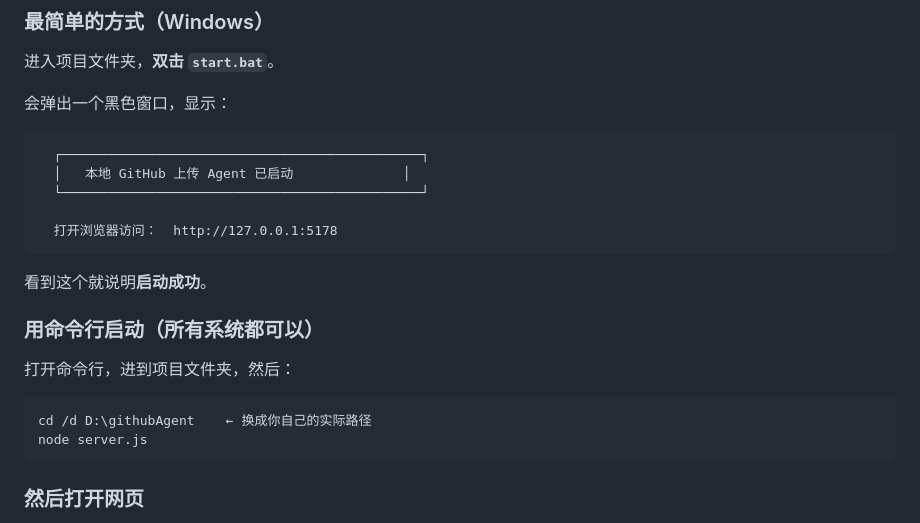
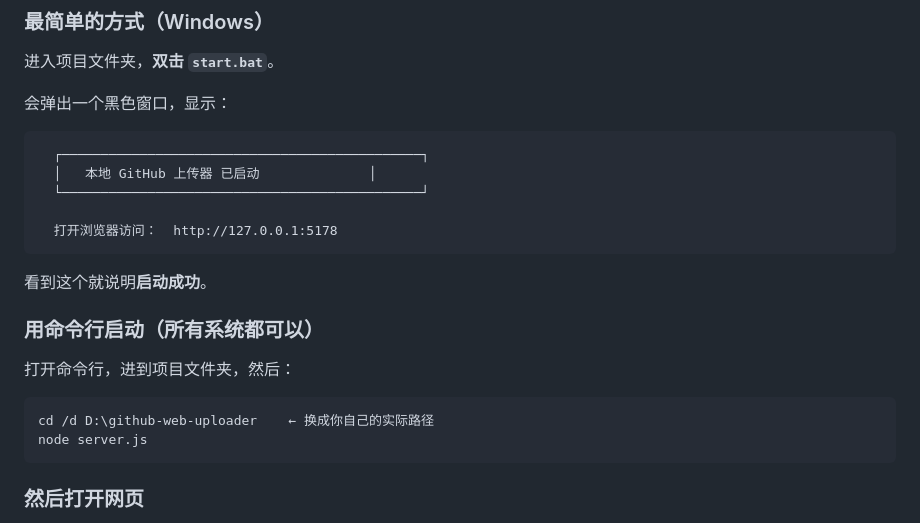
Before and after one commit to PassionCR7/github-web-uploader, a Markdown page: 使用指南.md, the part around one of its changes. Rendered like a GitHub page.

````diff
--- a/使用指南.md
+++ b/使用指南.md
@@ -142,7 +142,7 @@ git clone <本项目的地址>
 
 ```
   ┌──────────────────────────────────────────────┐
-  │   本地 GitHub 上传 Agent 已启动              │
+  │   本地 GitHub 上传器 已启动              │
   └──────────────────────────────────────────────┘
 
   打开浏览器访问：  http://127.0.0.1:5178
@@ -155,7 +155,7 @@ git clone <本项目的地址>
 打开命令行，进到项目文件夹，然后：
 
 ```
-cd /d D:\githubAgent    ← 换成你自己的实际路径
+cd /d D:\github-web-uploader    ← 换成你自己的实际路径
 node server.js
 ```
 
````
Also changed, not shown: other parts of 使用指南.md (+1 -1 lines), README.md (+3 -3 lines), docs/images/step2-folder-browser.png, docs/images/step3-file-tree.png, 10 other files.
